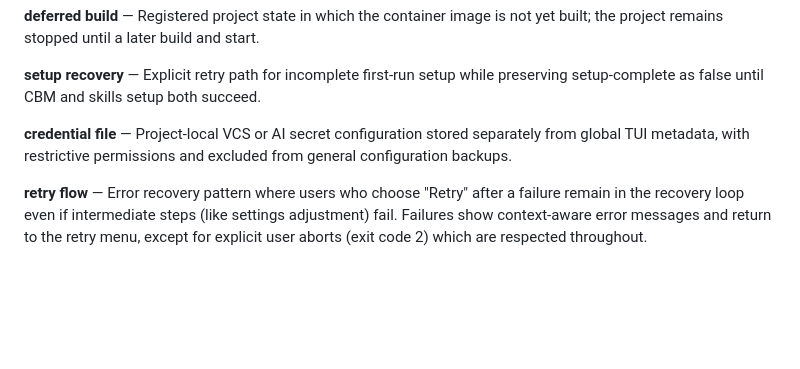
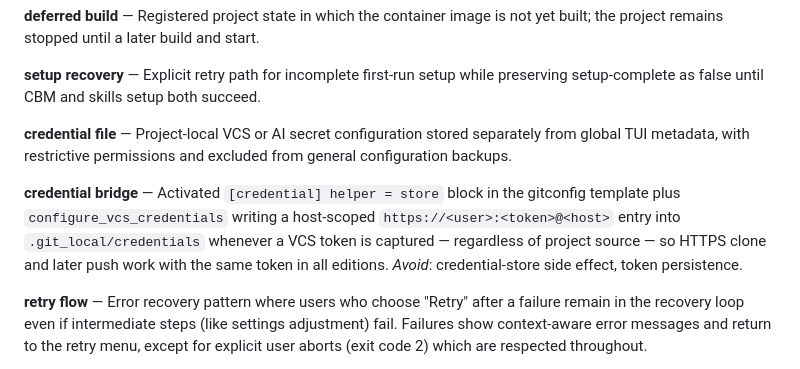
Before and after one commit to shredingerlabs/oc_sandbox, a Markdown page: CONTEXT.md, the part around the change. Rendered like a GitHub page; blank space fills up the shorter version.

```diff
--- a/CONTEXT.md
+++ b/CONTEXT.md
@@ -130,6 +130,8 @@
 
 **credential file** — Project-local VCS or AI secret configuration stored separately from global TUI metadata, with restrictive permissions and excluded from general configuration backups.
 
+**credential bridge** — Activated `[credential] helper = store` block in the gitconfig template plus `configure_vcs_credentials` writing a host-scoped `https://<user>:<token>@<host>` entry into `.git_local/credentials` whenever a VCS token is captured — regardless of project source — so HTTPS clone and later push work with the same token in all editions. _Avoid_: credential-store side effect, token persistence.
+
 **retry flow** — Error recovery pattern where users who choose "Retry" after a failure remain in the recovery loop even if intermediate steps (like settings adjustment) fail. Failures show context-aware error messages and return to the retry menu, except for explicit user aborts (exit code 2) which are respected throughout.
 
 **uninstall wizard** — Guided TUI flow in Settings (warning screen with running containers and their stop commands, option rows for symlinks/config/backup toggled via Enter, explicit "Confirm — start uninstall" row that must be selected to proceed, summary screen). Every screen can be cancelled or navigated back; toggling a flag row alone never advances the wizard. The choices are mapped to uninstall.sh flags and run with `--force`.
```
Also changed, not shown: README.md (+44 -2 lines), dist/README.md (+7 -0 lines).
